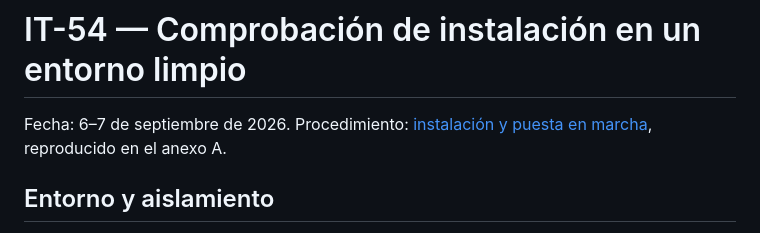
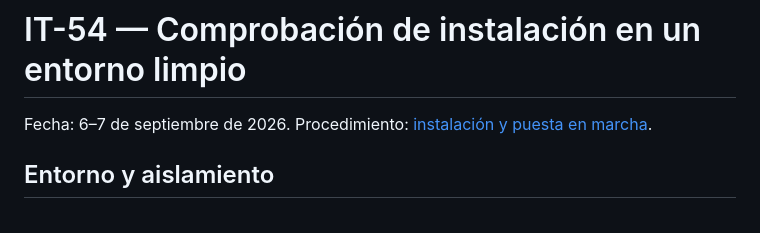
Before and after one commit to samubp10/tfg-recomendador-uja, a Markdown page: docs/experimentos/it54-instalacion.md, the part around the change. Drawn GitHub-style.

Commit message:
docs(IT-52): it54 sin remitir al anexo A
La memoria ya no tiene ese anexo; el procedimiento está en docs/instalacion.md.

```diff
--- a/docs/experimentos/it54-instalacion.md
+++ b/docs/experimentos/it54-instalacion.md
@@ -1,7 +1,7 @@
 # IT-54 — Comprobación de instalación en un entorno limpio
 
 Fecha: 6–7 de septiembre de 2026. Procedimiento:
-[instalación y puesta en marcha](../instalacion.md), reproducido en el anexo A.
+[instalación y puesta en marcha](../instalacion.md).
 
 ## Entorno y aislamiento
 
```
